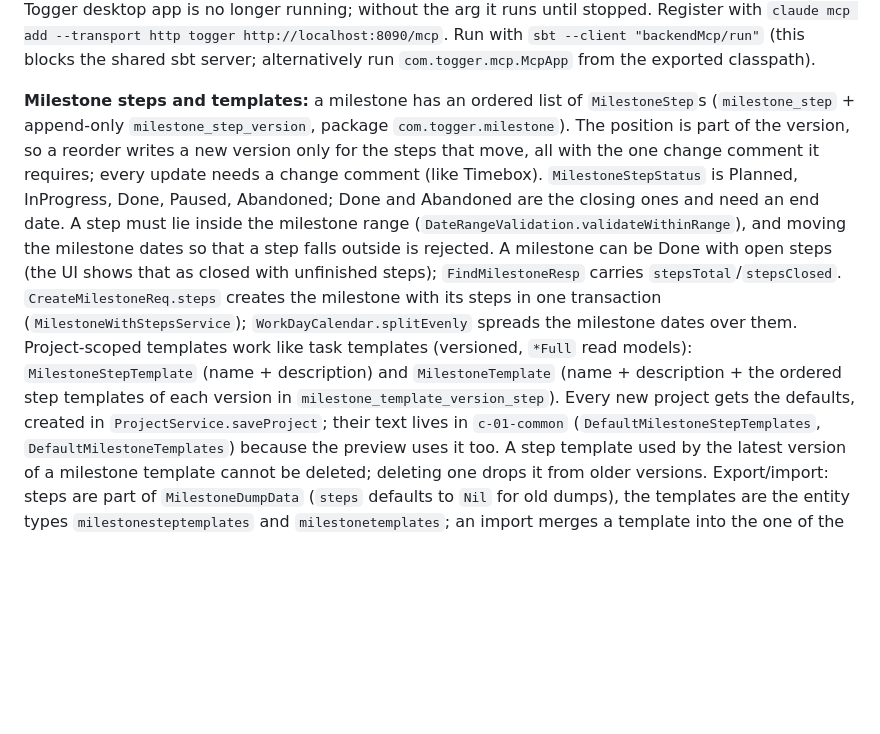
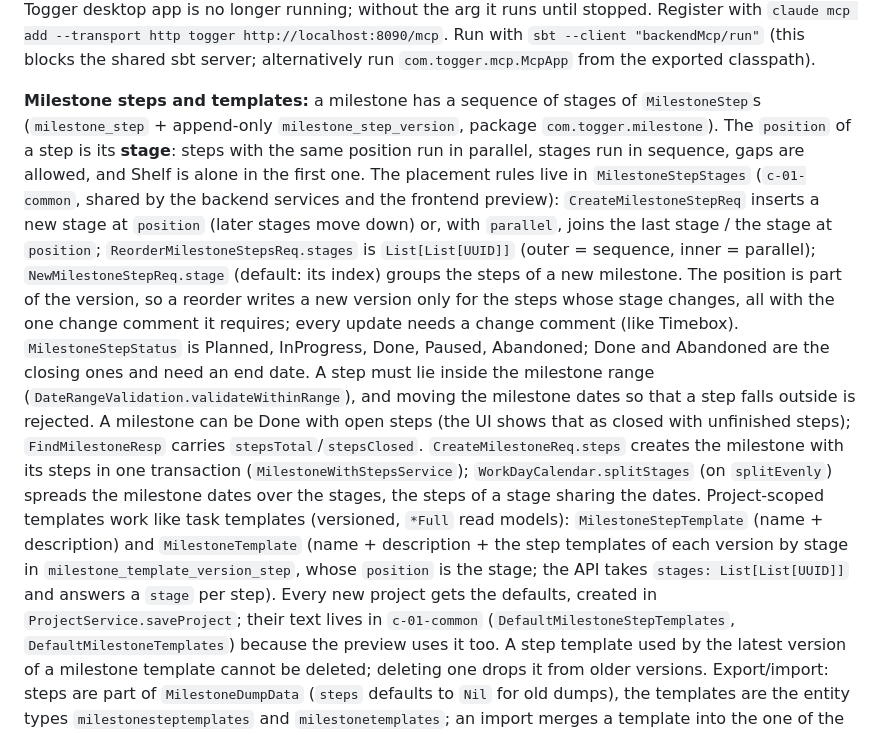
Before and after one commit to MirkoManojlovic/togger, a Markdown page: CLAUDE.md, the part around the change. GitHub-like rendering; blank space fills up the shorter version.

Commit message:
docs(project): describe the parallel stages of milestone steps

```diff
--- a/CLAUDE.md
+++ b/CLAUDE.md
@@ -176,17 +176,23 @@ the arg it runs until stopped. Register
 with `claude mcp add --transport http togger http://localhost:8090/mcp`. Run with `sbt --client "backendMcp/run"` (this
 blocks the shared sbt server; alternatively run `com.togger.mcp.McpApp` from the exported classpath).
 
-**Milestone steps and templates:** a milestone has an ordered list of `MilestoneStep`s (`milestone_step` +
-append-only `milestone_step_version`, package `com.togger.milestone`). The position is part of the version, so a reorder
-writes a new version only for the steps that move, all with the one change comment it requires; every update needs a
-change comment (like Timebox). `MilestoneStepStatus` is Planned, InProgress, Done, Paused, Abandoned; Done and Abandoned
+**Milestone steps and templates:** a milestone has a sequence of stages of `MilestoneStep`s (`milestone_step` +
+append-only `milestone_step_version`, package `com.togger.milestone`). The `position` of a step is its **stage**: steps
+with the same position run in parallel, stages run in sequence, gaps are allowed, and Shelf is alone in the first one.
+The placement rules live in `MilestoneStepStages` (`c-01-common`, shared by the backend services and the frontend
+preview): `CreateMilestoneStepReq` inserts a new stage at `position` (later stages move down) or, with `parallel`, joins
+the last stage / the stage at `position`; `ReorderMilestoneStepsReq.stages` is `List[List[UUID]]` (outer = sequence, inner
+= parallel); `NewMilestoneStepReq.stage` (default: its index) groups the steps of a new milestone. The position is part of
+the version, so a reorder writes a new version only for the steps whose stage changes, all with the one change comment it
+requires; every update needs a change comment (like Timebox). `MilestoneStepStatus` is Planned, InProgress, Done, Paused, Abandoned; Done and Abandoned
 are the closing ones and need an end date. A step must lie inside the milestone range (`DateRangeValidation.validateWithinRange`),
 and moving the milestone dates so that a step falls outside is rejected. A milestone can be Done with open steps (the UI
 shows that as closed with unfinished steps); `FindMilestoneResp` carries `stepsTotal`/`stepsClosed`. `CreateMilestoneReq.steps`
-creates the milestone with its steps in one transaction (`MilestoneWithStepsService`); `WorkDayCalendar.splitEvenly`
-spreads the milestone dates over them. Project-scoped templates work like task templates (versioned, `*Full` read models):
-`MilestoneStepTemplate` (name + description) and `MilestoneTemplate` (name + description + the ordered step templates of
-each version in `milestone_template_version_step`). Every new project gets the defaults, created in
+creates the milestone with its steps in one transaction (`MilestoneWithStepsService`); `WorkDayCalendar.splitStages`
+(on `splitEvenly`) spreads the milestone dates over the stages, the steps of a stage sharing the dates. Project-scoped templates work like task templates (versioned, `*Full` read models):
+`MilestoneStepTemplate` (name + description) and `MilestoneTemplate` (name + description + the step templates of
+each version by stage in `milestone_template_version_step`, whose `position` is the stage; the API takes `stages: List[List[UUID]]`
+and answers a `stage` per step). Every new project gets the defaults, created in
 `ProjectService.saveProject`; their text lives in `c-01-common` (`DefaultMilestoneStepTemplates`,
 `DefaultMilestoneTemplates`) because the preview uses it too. A step template used by the latest version of a milestone
 template cannot be deleted; deleting one drops it from older versions. Export/import: steps are part of
```
